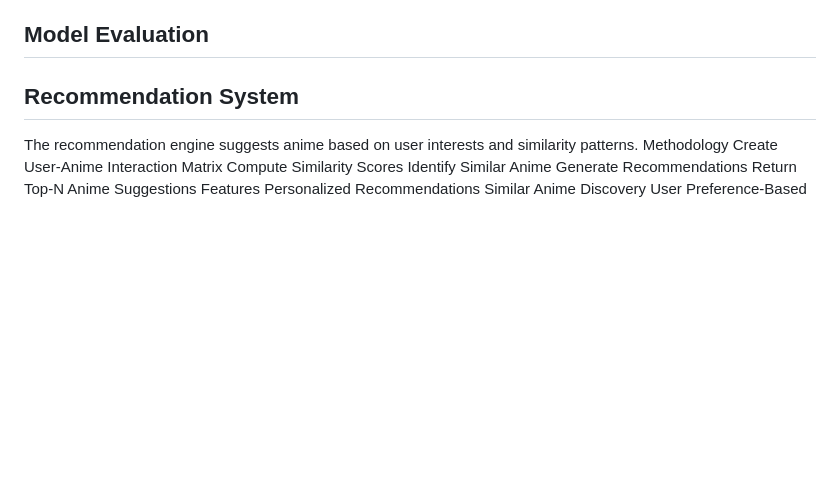
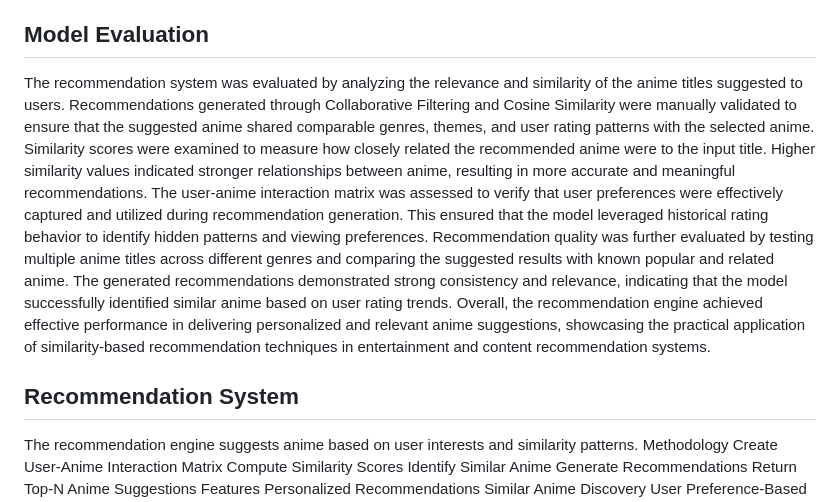
Before and after one commit to SunidhiHere/End-To-End-Recommendation-System, a Markdown page: README.md, the part around the change. Rendered like a GitHub page; blank space fills up the shorter version.

```diff
--- a/README.md
+++ b/README.md
@@ -24,6 +24,12 @@ User-Anime Interaction Matrix: Constructed a sparse matrix representing user rat
 Recommendation Engine: Combined similarity-based techniques and user preference analysis to create an efficient recommendation system capable of suggesting relevant anime titles based on historical user ratings.
 
 ## Model Evaluation
+The recommendation system was evaluated by analyzing the relevance and similarity of the anime titles suggested to users. Recommendations generated through Collaborative Filtering and Cosine Similarity were manually validated to ensure that the suggested anime shared comparable genres, themes, and user rating patterns with the selected anime.
+Similarity scores were examined to measure how closely related the recommended anime were to the input title. Higher similarity values indicated stronger relationships between anime, resulting in more accurate and meaningful recommendations.
+The user-anime interaction matrix was assessed to verify that user preferences were effectively captured and utilized during recommendation generation. This ensured that the model leveraged historical rating behavior to identify hidden patterns and viewing preferences.
+Recommendation quality was further evaluated by testing multiple anime titles across different genres and comparing the suggested results with known popular and related anime. The generated recommendations demonstrated strong consistency and relevance, indicating that the model successfully identified similar anime based on user rating trends.
+Overall, the recommendation engine achieved effective performance in delivering personalized and relevant anime suggestions, showcasing the practical application of similarity-based recommendation techniques in entertainment and content recommendation systems.
+
 ## Recommendation System
 The recommendation engine suggests anime based on user interests and similarity patterns.
 Methodology
```
